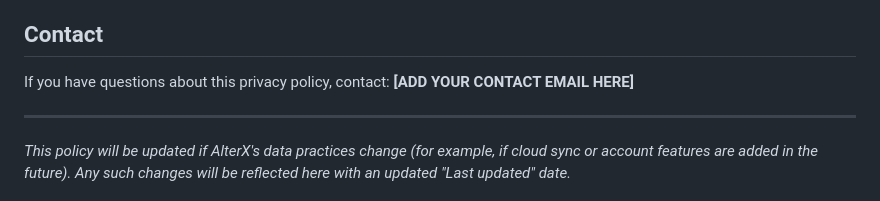
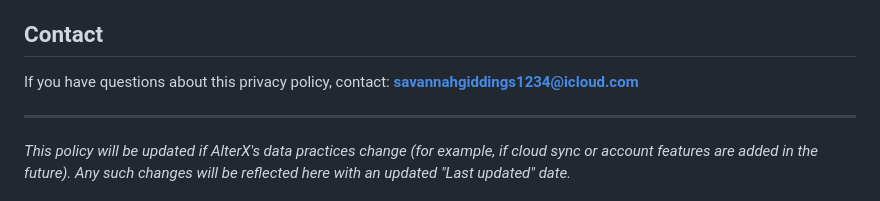
Before and after one commit to savtech-AlterX/AlterXtra, a Markdown page: PRIVACY_POLICY.md, the part around the change. GitHub-like rendering.

Commit message:
Fill in the contact email in Privacy Policy and Terms of Service
Co-Authored-By: Claude Sonnet 5 <noreply@anthropic.com>
Claude-Session: https://claude.ai/code/session_01JeG2NQ5YGnCeyhKP8KFVsR

```diff
--- a/PRIVACY_POLICY.md
+++ b/PRIVACY_POLICY.md
@@ -43,7 +43,7 @@ If AlterX later introduces optional subscriptions (Alter-Xtra), any payment proc
 
 ## Contact
 
-If you have questions about this privacy policy, contact: **[ADD YOUR CONTACT EMAIL HERE]**
+If you have questions about this privacy policy, contact: **savannahgiddings1234@icloud.com**
 
 ---
 
```
Also changed, not shown: TERMS_OF_SERVICE.md (+1 -1 lines).
